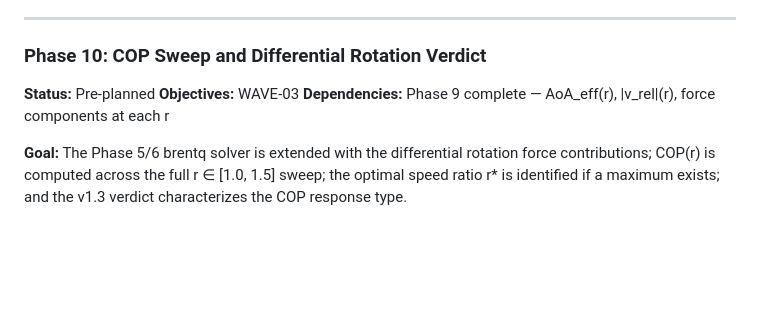
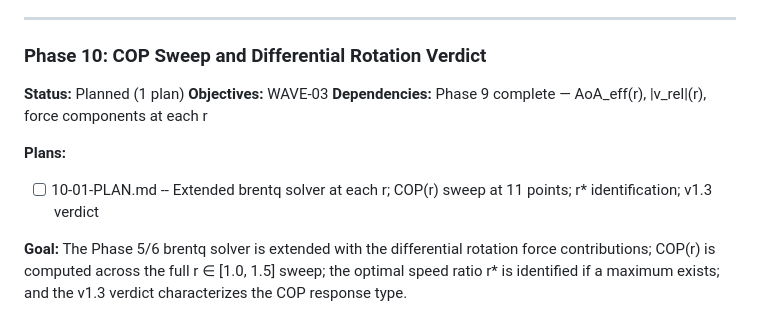
Before and after one commit to Garrth/Equitide, a Markdown page: .gpd/ROADMAP.md, the part around the change. GitHub-like rendering; blank space fills up the shorter version.

Commit message:
docs(phase-10): create COP sweep and differential rotation verdict plan

```diff
--- a/.gpd/ROADMAP.md
+++ b/.gpd/ROADMAP.md
@@ -197,9 +197,12 @@ Full phase details: `.gpd/milestones/v1.1-ROADMAP.md`
 
 ### Phase 10: COP Sweep and Differential Rotation Verdict
 
-**Status:** Pre-planned
+**Status:** Planned (1 plan)
 **Objectives:** WAVE-03
 **Dependencies:** Phase 9 complete — AoA_eff(r), |v_rel|(r), force components at each r
+
+**Plans:**
+- [ ] 10-01-PLAN.md -- Extended brentq solver at each r; COP(r) sweep at 11 points; r* identification; v1.3 verdict
 
 **Goal:** The Phase 5/6 brentq solver is extended with the differential rotation force contributions; COP(r) is computed across the full r ∈ [1.0, 1.5] sweep; the optimal speed ratio r* is identified if a maximum exists; and the v1.3 verdict characterizes the COP response type.
 
```
Also changed, not shown: 1 other file.
